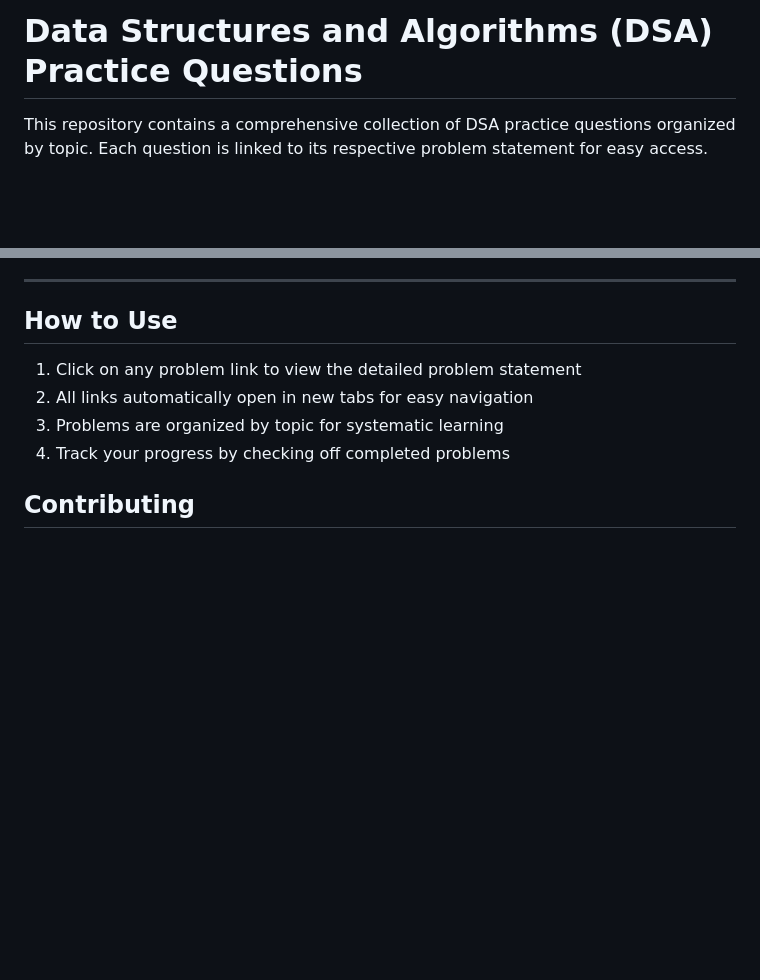
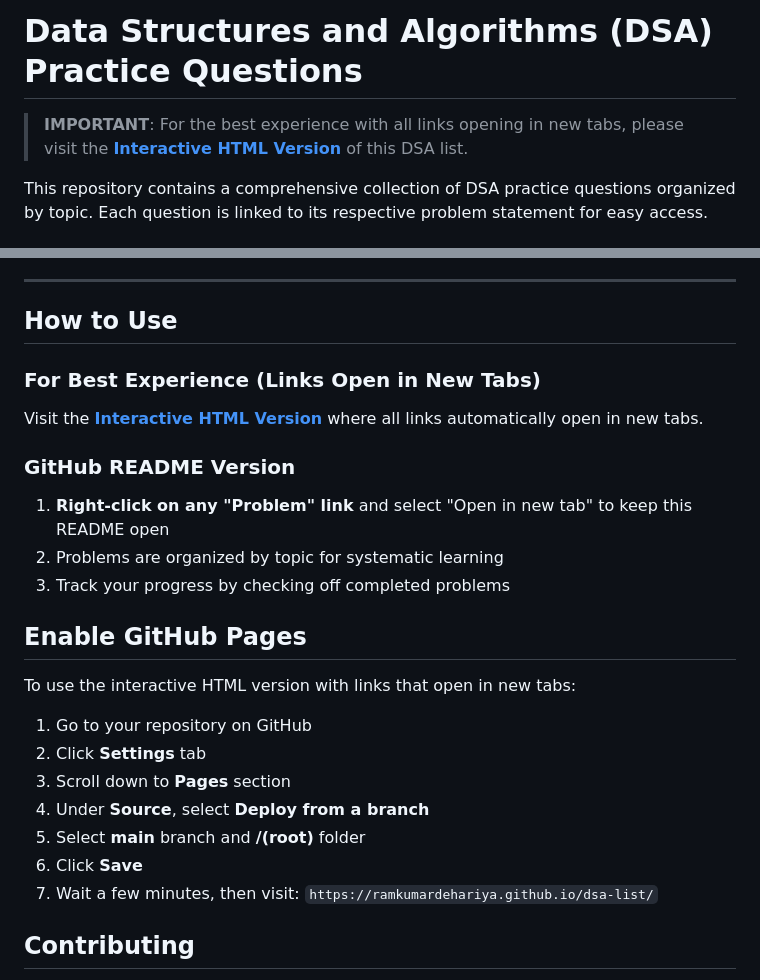
Before and after one commit to Ramkumardehariya/dsa-list, a Markdown page: README.md, 2 parts joined by grey strips. Drawn GitHub-style; blank space fills up the shorter version.

Commit message:
update link

```diff
--- a/README.md
+++ b/README.md
@@ -1,4 +1,6 @@
 # Data Structures and Algorithms (DSA) Practice Questions
+
+> **IMPORTANT**: For the best experience with all links opening in new tabs, please visit the [**Interactive HTML Version**](https://ramkumardehariya.github.io/dsa-list/) of this DSA list.
 
 This repository contains a comprehensive collection of DSA practice questions organized by topic. Each question is linked to its respective problem statement for easy access.
 
@@ -128,10 +130,25 @@ This repository contains a comprehensive collection of DSA practice questions or
 
 ## How to Use
 
-1. Click on any problem link to view the detailed problem statement
-2. All links automatically open in new tabs for easy navigation
-3. Problems are organized by topic for systematic learning
-4. Track your progress by checking off completed problems
+### For Best Experience (Links Open in New Tabs)
+Visit the **[Interactive HTML Version](https://ramkumardehariya.github.io/dsa-list/)** where all links automatically open in new tabs.
+
+### GitHub README Version
+1. **Right-click on any "Problem" link** and select "Open in new tab" to keep this README open
+2. Problems are organized by topic for systematic learning
+3. Track your progress by checking off completed problems
+
+## Enable GitHub Pages
+
+To use the interactive HTML version with links that open in new tabs:
+
+1. Go to your repository on GitHub
+2. Click **Settings** tab
+3. Scroll down to **Pages** section
+4. Under **Source**, select **Deploy from a branch**
+5. Select **main** branch and **/(root)** folder
+6. Click **Save**
+7. Wait a few minutes, then visit: `https://ramkumardehariya.github.io/dsa-list/`
 
 ## Contributing
 
```
Also changed, not shown: other parts of README.md (+89 -89 lines).
